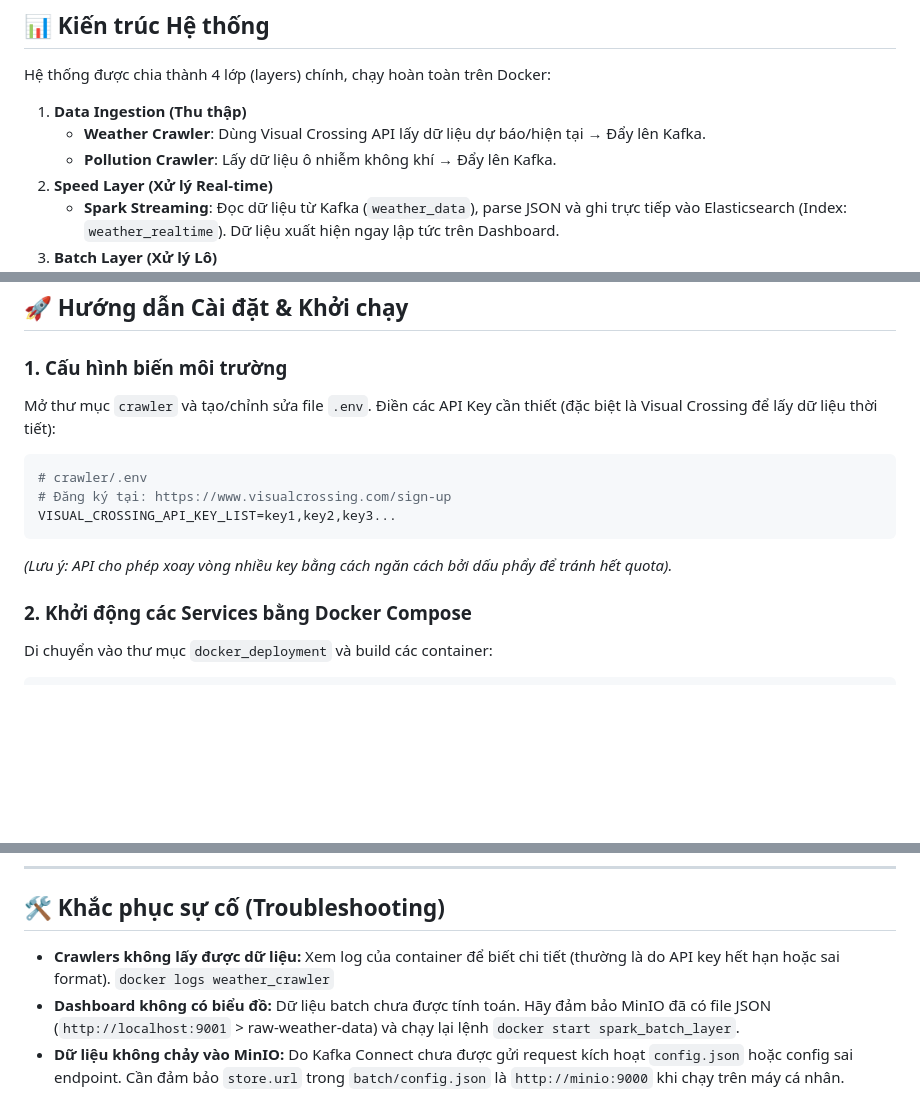
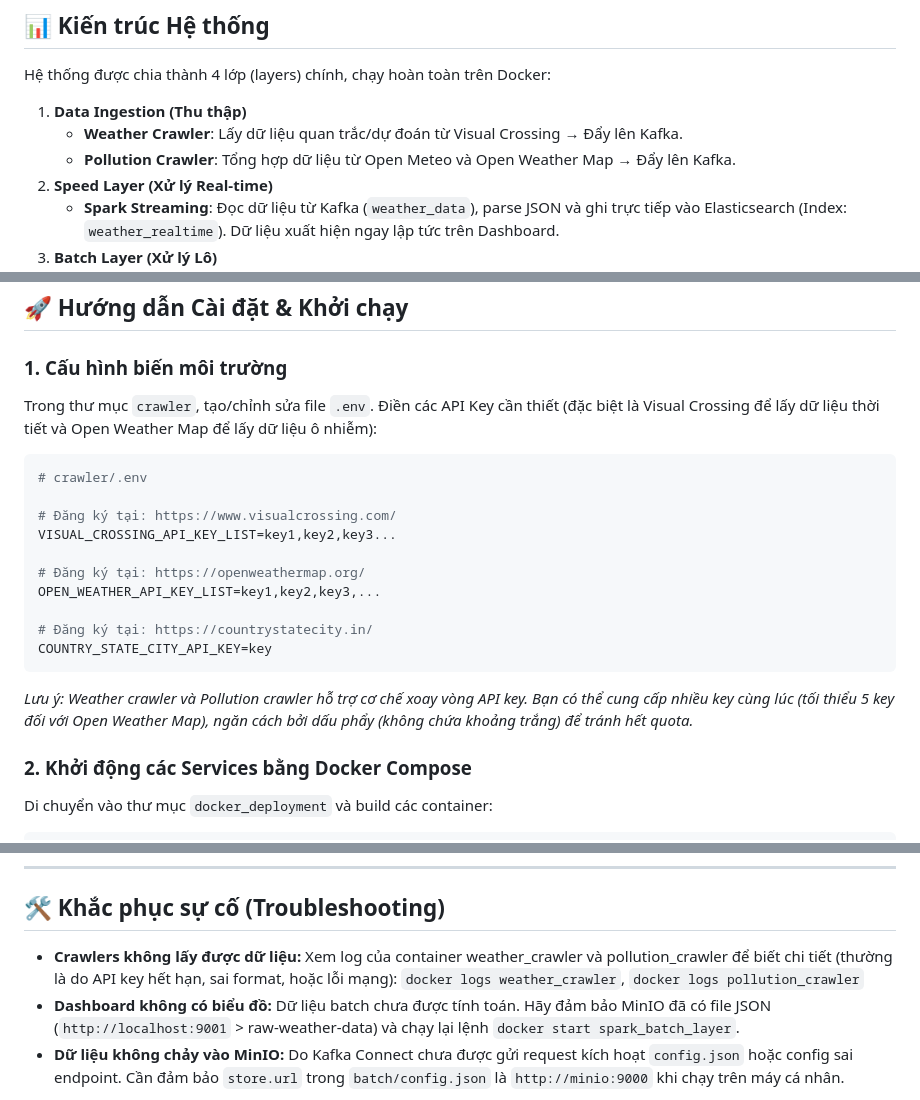
Before and after one commit to Namletapcode/Big-Data, a Markdown page: README.md, 3 parts joined by grey strips. GitHub-like rendering; blank space fills up the shorter version.

````diff
--- a/README.md
+++ b/README.md
@@ -7,8 +7,8 @@ Dự án thu thập, xử lý và trực quan hóa dữ liệu thời tiết cho
 Hệ thống được chia thành 4 lớp (layers) chính, chạy hoàn toàn trên Docker:
 
 1. **Data Ingestion (Thu thập)**
-   - **Weather Crawler**: Dùng Visual Crossing API lấy dữ liệu dự báo/hiện tại → Đẩy lên Kafka.
-   - **Pollution Crawler**: Lấy dữ liệu ô nhiễm không khí → Đẩy lên Kafka.
+   - **Weather Crawler**: Lấy dữ liệu quan trắc/dự đoán từ Visual Crossing  → Đẩy lên Kafka.
+   - **Pollution Crawler**: Tổng hợp dữ liệu từ Open Meteo và Open Weather Map → Đẩy lên Kafka.
 2. **Speed Layer (Xử lý Real-time)**
    - **Spark Streaming**: Đọc dữ liệu từ Kafka (`weather_data`), parse JSON và ghi trực tiếp vào Elasticsearch (Index: `weather_realtime`). Dữ liệu xuất hiện ngay lập tức trên Dashboard.
 3. **Batch Layer (Xử lý Lô)**
@@ -23,14 +23,21 @@ Hệ thống được chia thành 4 lớp (layers) chính, chạy hoàn toàn tr
 ## 🚀 Hướng dẫn Cài đặt & Khởi chạy
 
 ### 1. Cấu hình biến môi trường
-Mở thư mục `crawler` và tạo/chỉnh sửa file `.env`. Điền các API Key cần thiết (đặc biệt là Visual Crossing để lấy dữ liệu thời tiết):
+Trong thư mục `crawler`, tạo/chỉnh sửa file `.env`. Điền các API Key cần thiết (đặc biệt là Visual Crossing để lấy dữ liệu thời tiết và Open Weather Map để lấy dữ liệu ô nhiễm):
 
 ```env
 # crawler/.env
-# Đăng ký tại: https://www.visualcrossing.com/sign-up
+
+# Đăng ký tại: https://www.visualcrossing.com/
 VISUAL_CROSSING_API_KEY_LIST=key1,key2,key3...
+
+# Đăng ký tại: https://openweathermap.org/
+OPEN_WEATHER_API_KEY_LIST=key1,key2,key3,...
+
+# Đăng ký tại: https://countrystatecity.in/
+COUNTRY_STATE_CITY_API_KEY=key
 ```
-*(Lưu ý: API cho phép xoay vòng nhiều key bằng cách ngăn cách bởi dấu phẩy để tránh hết quota).*
+*Lưu ý: Weather crawler và Pollution crawler hỗ trợ cơ chế xoay vòng API key. Bạn có thể cung cấp nhiều key cùng lúc (tối thiểu 5 key đối với Open Weather Map), ngăn cách bởi dấu phẩy (không chứa khoảng trắng) để tránh hết quota.*
 
 ### 2. Khởi động các Services bằng Docker Compose
 Di chuyển vào thư mục `docker_deployment` và build các container:
@@ -83,7 +90,7 @@ Sau khi hệ thống chạy, bạn có thể truy cập các thành phần qua t
 
 ## 🛠️ Khắc phục sự cố (Troubleshooting)
 
-- **Crawlers không lấy được dữ liệu:** Xem log của container để biết chi tiết (thường là do API key hết hạn hoặc sai format).
-  `docker logs weather_crawler`
+- **Crawlers không lấy được dữ liệu:** Xem log của container weather_crawler và pollution_crawler để biết chi tiết (thường là do API key hết hạn, sai format, hoặc lỗi mạng):
+  `docker logs weather_crawler`, `docker logs pollution_crawler`
 - **Dashboard không có biểu đồ:** Dữ liệu batch chưa được tính toán. Hãy đảm bảo MinIO đã có file JSON (`http://localhost:9001` > raw-weather-data) và chạy lại lệnh `docker start spark_batch_layer`.
 - **Dữ liệu không chảy vào MinIO:** Do Kafka Connect chưa được gửi request kích hoạt `config.json` hoặc config sai endpoint. Cần đảm bảo `store.url` trong `batch/config.json` là `http://minio:9000` khi chạy trên máy cá nhân.
````
